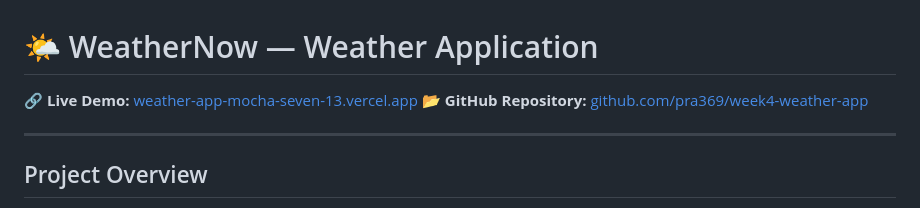
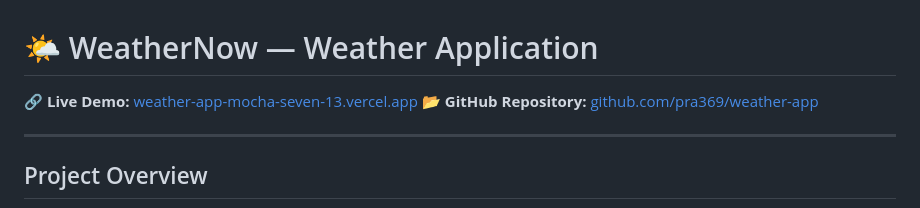
Before and after one commit to pra369/weather-app, a Markdown page: README.md, the part around the change. Drawn GitHub-style.

```diff
--- a/README.md
+++ b/README.md
@@ -1,7 +1,7 @@
 # 🌤️ WeatherNow — Weather Application
 
 🔗 **Live Demo:** [weather-app-mocha-seven-13.vercel.app](https://weather-app-mocha-seven-13.vercel.app/)
-📂 **GitHub Repository:** [github.com/pra369/week4-weather-app](https://github.com/pra369/week4-weather-app)
+📂 **GitHub Repository:** [github.com/pra369/weather-app](https://github.com/pra369/weather-app)
 
 ---
 
```
